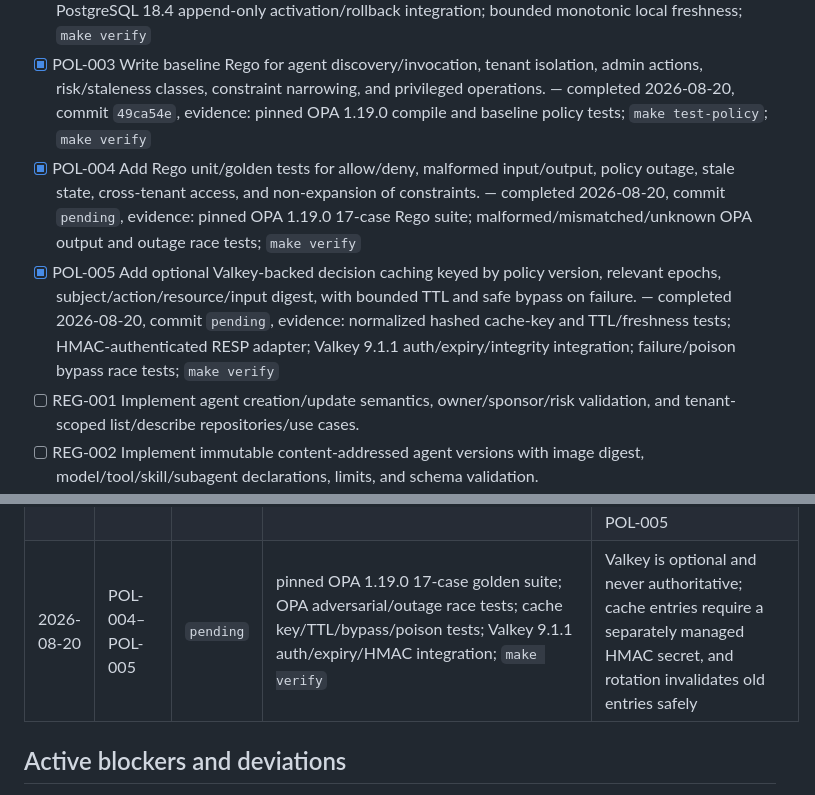
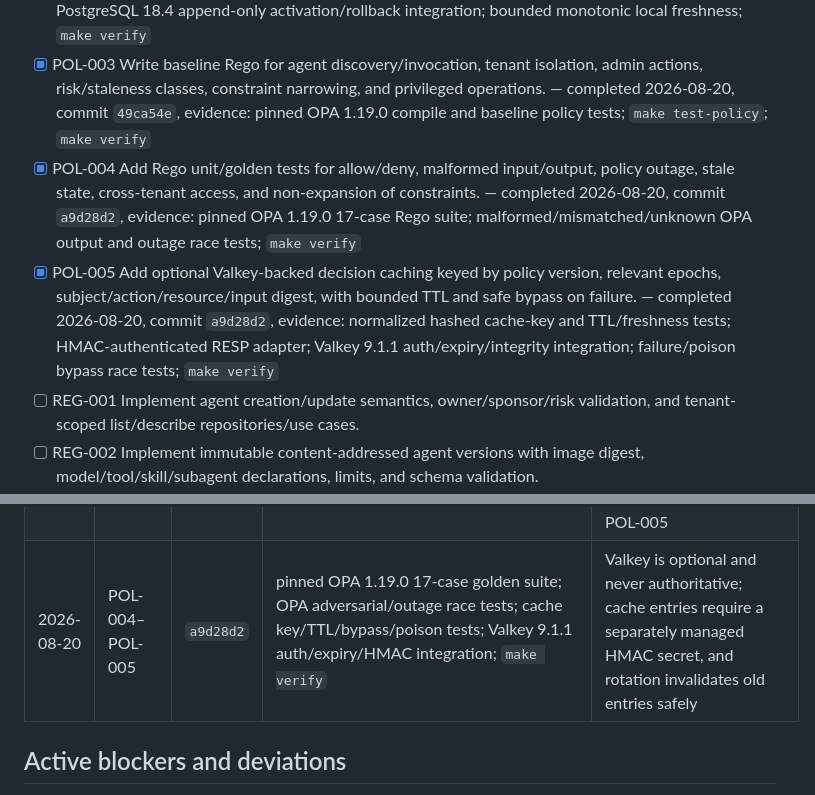
Before and after one commit to bdobrica/ThinkPixelAG, a Markdown page: TODO.md, 2 parts joined by grey strips. GitHub-like rendering.

Commit message:
docs: record policy cache implementation commit

```diff
--- a/TODO.md
+++ b/TODO.md
@@ -59,8 +59,8 @@ Status notation: `[ ]` pending, `[x]` implemented and verified. Add completion m
 - [x] POL-001 Implement the typed OPA client/embedded boundary with deadlines, response schema validation, reason codes, decision metadata, and fail-closed errors. — completed 2026-08-20, commit `49ca54e`, evidence: strict typed contract and bounded HTTP adapter; deadline/outage/malformed response/reason/obligation/TTL/constraint tests; `make verify`
 - [x] POL-002 Implement policy bundle digest/signature verification interfaces, validation/compile testing, persistence, activation, rollback-as-new-activation, and local freshness. — completed 2026-08-20, commit `49ca54e`, evidence: SHA-256 and Ed25519 verification; compile-validator boundary; PostgreSQL 18.4 append-only activation/rollback integration; bounded monotonic local freshness; `make verify`
 - [x] POL-003 Write baseline Rego for agent discovery/invocation, tenant isolation, admin actions, risk/staleness classes, constraint narrowing, and privileged operations. — completed 2026-08-20, commit `49ca54e`, evidence: pinned OPA 1.19.0 compile and baseline policy tests; `make test-policy`; `make verify`
-- [x] POL-004 Add Rego unit/golden tests for allow/deny, malformed input/output, policy outage, stale state, cross-tenant access, and non-expansion of constraints. — completed 2026-08-20, commit `pending`, evidence: pinned OPA 1.19.0 17-case Rego suite; malformed/mismatched/unknown OPA output and outage race tests; `make verify`
-- [x] POL-005 Add optional Valkey-backed decision caching keyed by policy version, relevant epochs, subject/action/resource/input digest, with bounded TTL and safe bypass on failure. — completed 2026-08-20, commit `pending`, evidence: normalized hashed cache-key and TTL/freshness tests; HMAC-authenticated RESP adapter; Valkey 9.1.1 auth/expiry/integrity integration; failure/poison bypass race tests; `make verify`
+- [x] POL-004 Add Rego unit/golden tests for allow/deny, malformed input/output, policy outage, stale state, cross-tenant access, and non-expansion of constraints. — completed 2026-08-20, commit `a9d28d2`, evidence: pinned OPA 1.19.0 17-case Rego suite; malformed/mismatched/unknown OPA output and outage race tests; `make verify`
+- [x] POL-005 Add optional Valkey-backed decision caching keyed by policy version, relevant epochs, subject/action/resource/input digest, with bounded TTL and safe bypass on failure. — completed 2026-08-20, commit `a9d28d2`, evidence: normalized hashed cache-key and TTL/freshness tests; HMAC-authenticated RESP adapter; Valkey 9.1.1 auth/expiry/integrity integration; failure/poison bypass race tests; `make verify`
 - [ ] REG-001 Implement agent creation/update semantics, owner/sponsor/risk validation, and tenant-scoped list/describe repositories/use cases.
 - [ ] REG-002 Implement immutable content-addressed agent versions with image digest, model/tool/skill/subagent declarations, limits, and schema validation.
 - [ ] REG-003 Implement approval/deprecation/revocation eligibility state and authorized admin endpoints with evidence records.
@@ -190,7 +190,7 @@ Append one entry per completed atomic item or tightly coupled group. Do not dele
 | 2026-08-19 | DATA-013 | `b79ca07` | PostgreSQL 18.4 adapter race/concurrency suite; mandatory real-database integration target and CI service; full `make verify`; `docs/phase-2-evidence.md` | Phase 2 exit gate passed with no required PostgreSQL skips; integration now fails when its real database is unavailable |
 | 2026-08-20 | AUTH-001–AUTH-003 | `8f3163f` | OIDC discovery/JWKS, JWT validation, rotation/outage, claim mapping, bearer middleware, and adversarial race tests; `make verify` | One pinned issuer/audience per process; same-origin JWKS; RS256 default with optional ES256; known keys survive outages only within the configured stale bound; forwarded/body tenant hints fail closed |
 | 2026-08-20 | POL-001–POL-003 | `49ca54e` | typed OPA boundary and fail-closed race tests; signed-bundle and freshness tests; PostgreSQL 18.4 activation/rollback integration; pinned OPA 1.19.0 policy tests; `make verify` | Policy rollback appends a higher activation version; process-local activation age is bounded; managed KMS/HSM verification remains SEC-003 and decision caching remains POL-005 |
-| 2026-08-20 | POL-004–POL-005 | `pending` | pinned OPA 1.19.0 17-case golden suite; OPA adversarial/outage race tests; cache key/TTL/bypass/poison tests; Valkey 9.1.1 auth/expiry/HMAC integration; `make verify` | Valkey is optional and never authoritative; cache entries require a separately managed HMAC secret, and rotation invalidates old entries safely |
+| 2026-08-20 | POL-004–POL-005 | `a9d28d2` | pinned OPA 1.19.0 17-case golden suite; OPA adversarial/outage race tests; cache key/TTL/bypass/poison tests; Valkey 9.1.1 auth/expiry/HMAC integration; `make verify` | Valkey is optional and never authoritative; cache entries require a separately managed HMAC secret, and rotation invalidates old entries safely |
 
 ## Active blockers and deviations
 
```
